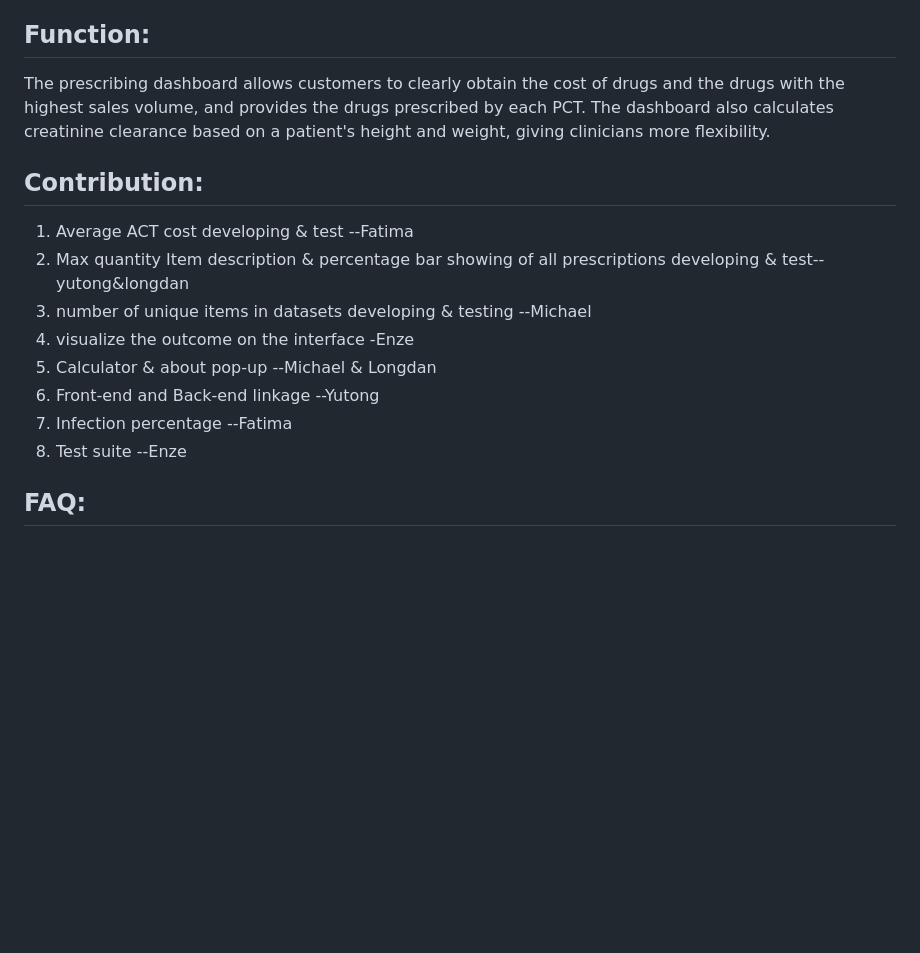
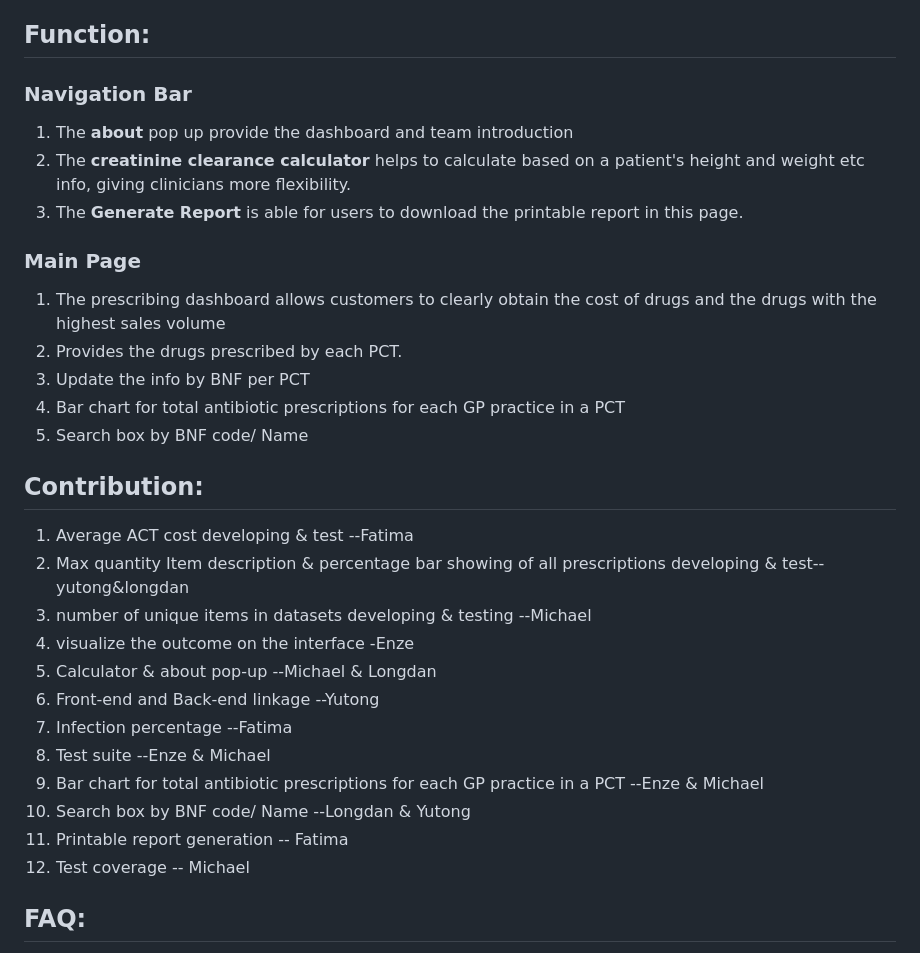
Before and after one commit to mikewilkinson/MIE_group_26, a Markdown page: README.md, the part around the change printed below. Rendered like a GitHub page; blank space fills up the shorter version.

```diff
--- a/README.md
+++ b/README.md
@@ -65,8 +65,18 @@ c. Access [http://127.0.0.1:5000/dashboard/home] in a browser to view the dashbo
 
 
 ## Function:
-The prescribing dashboard allows customers to clearly obtain the cost of drugs and the drugs with the highest sales volume, and provides the drugs prescribed by each PCT.
-The dashboard also calculates creatinine clearance based on a patient's height and weight, giving clinicians more flexibility.
+### Navigation Bar
+1. The **about** pop up provide the dashboard and team introduction
+2. The **creatinine clearance calculator** helps to calculate based on a patient's height and weight etc info, giving clinicians more flexibility.
+3. The **Generate Report** is able for users to download the printable report in this page.
+
+### Main Page
+
+1. The prescribing dashboard allows customers to clearly obtain the cost of drugs and the drugs with the highest sales volume
+2. Provides the drugs prescribed by each PCT.
+3. Update the info by BNF per PCT
+4. Bar chart for total antibiotic prescriptions for each GP practice in a PCT
+5. Search box by BNF code/ Name
 
 
 ## Contribution:
@@ -77,7 +87,11 @@ The dashboard also calculates creatinine clearance based on a patient's height a
 5. Calculator & about pop-up --Michael & Longdan
 6. Front-end and Back-end linkage --Yutong
 7. Infection percentage --Fatima
-8. Test suite --Enze
+8. Test suite --Enze & Michael
+9. Bar chart for total antibiotic prescriptions for each GP practice in a PCT --Enze & Michael
+10. Search box by BNF code/ Name --Longdan & Yutong
+11. Printable report generation -- Fatima
+12. Test coverage -- Michael
 
 
 ## FAQ:
```
Also changed, not shown: other parts of README.md (+1 -1 lines).
